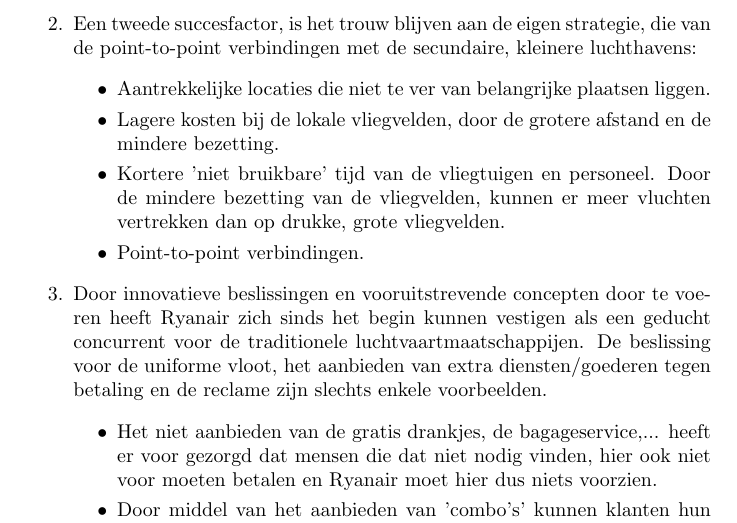
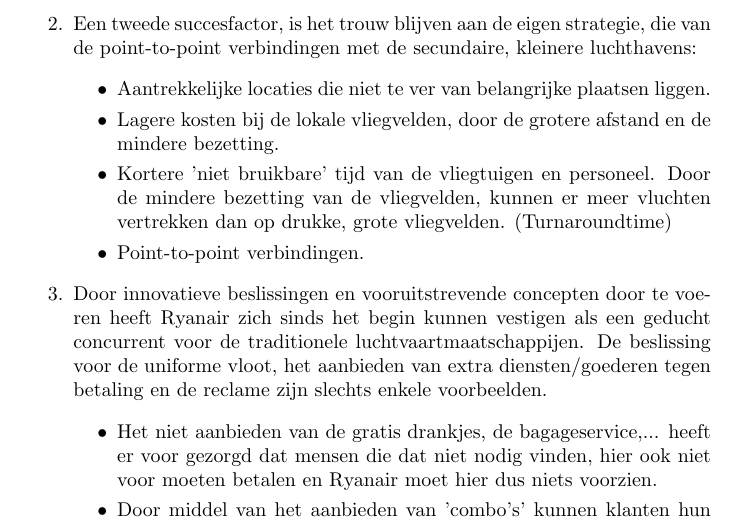
Before and after one commit to SanderCleymans/OntwBT, a LaTeX document (OBT Casestudie Ryanair.tex): part of page 6 of 7, cut so that both start at the same text. Compiled offline with pdfLaTeX.

Commit message:
final for the day

```diff
--- a/OBT Casestudie Ryanair.tex
+++ b/OBT Casestudie Ryanair.tex
@@ -83,7 +83,7 @@
 \begin{itemize}
 \item Aantrekkelijke locaties die niet te ver van belangrijke plaatsen liggen.
 \item Lagere kosten bij de lokale vliegvelden, door de grotere afstand en de mindere bezetting.
-\item Kortere 'niet bruikbare' tijd van de vliegtuigen en personeel. Door de mindere bezetting van de vliegvelden, kunnen er meer vluchten vertrekken dan op drukke, grote vliegvelden.
+\item Kortere 'niet bruikbare' tijd van de vliegtuigen en personeel. Door de mindere bezetting van de vliegvelden, kunnen er meer vluchten vertrekken dan op drukke, grote vliegvelden. (Turnaroundtime)
 \item Point-to-point verbindingen.
 \end{itemize}
 
```
Also changed, not shown: OBT Casestudie Ryanair.pdf, 2 other files.
